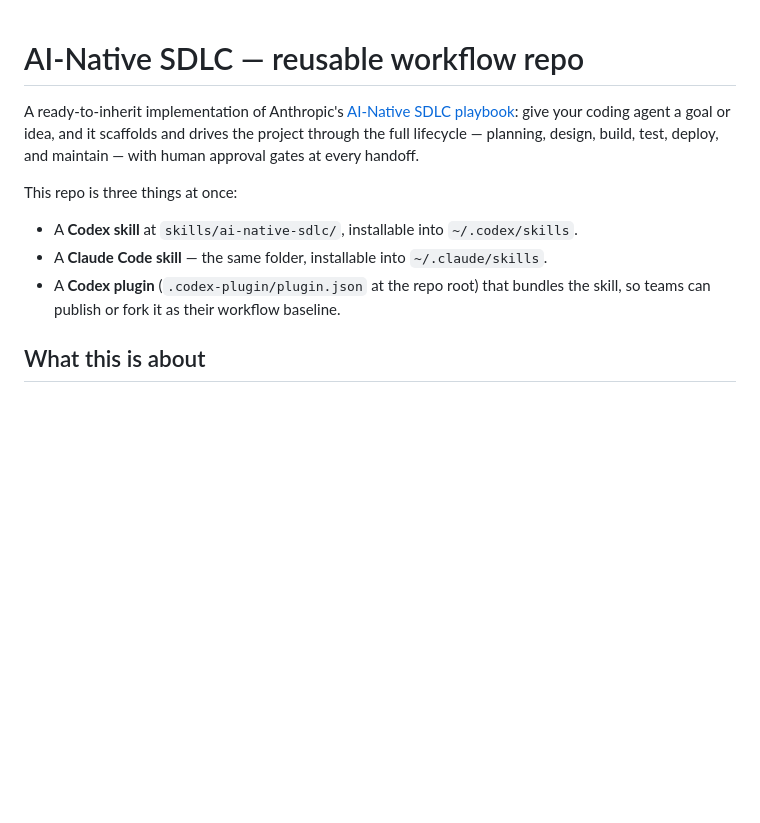
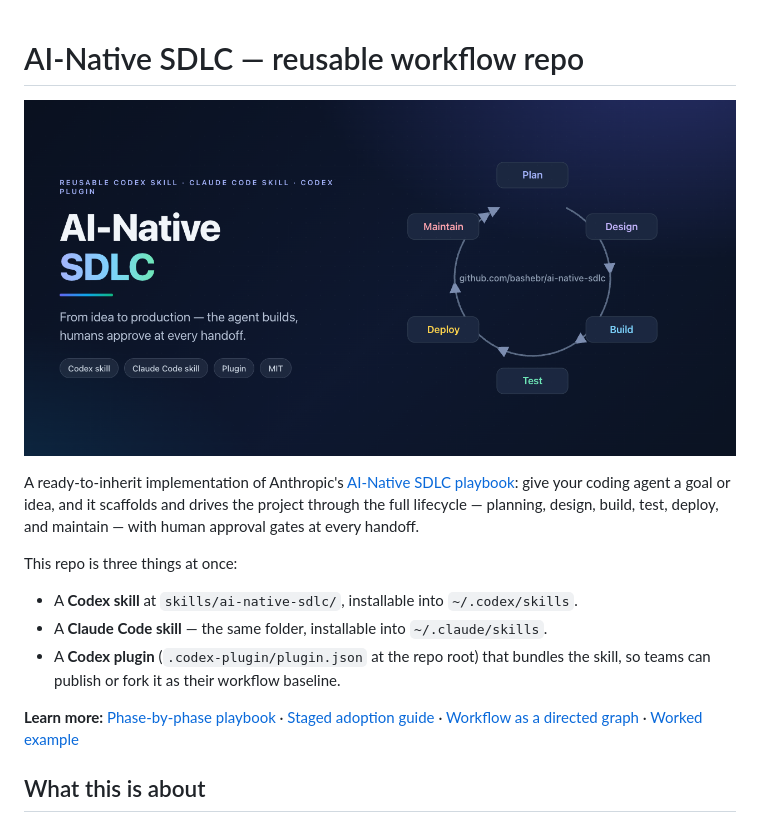
Before and after one commit to LeonardoDB/ai-native-sdlc, a Markdown page: README.md, the part around the change. Drawn GitHub-style; pictures changed too: assets/ai-native-sdlc-banner.png (added); blank space fills up the shorter version.

Commit message:
docs: add repo banner and learn-more links to README

```diff
--- a/README.md
+++ b/README.md
@@ -1,4 +1,6 @@
 # AI-Native SDLC — reusable workflow repo
+
+![AI-Native SDLC workflow loop: Plan → Design → Build → Test → Deploy → Maintain](assets/ai-native-sdlc-banner.png)
 
 A ready-to-inherit implementation of Anthropic's [AI-Native SDLC playbook](https://claude.com/blog/the-ai-native-sdlc-playbook): give your coding agent a goal or idea, and it scaffolds and drives the project through the full lifecycle — planning, design, build, test, deploy, and maintain — with human approval gates at every handoff.
 
@@ -7,6 +9,8 @@ This repo is three things at once:
 - A **Codex skill** at `skills/ai-native-sdlc/`, installable into `~/.codex/skills`.
 - A **Claude Code skill** — the same folder, installable into `~/.claude/skills`.
 - A **Codex plugin** (`.codex-plugin/plugin.json` at the repo root) that bundles the skill, so teams can publish or fork it as their workflow baseline.
+
+**Learn more:** [Phase-by-phase playbook](skills/ai-native-sdlc/references/playbook.md) · [Staged adoption guide](skills/ai-native-sdlc/references/adoption.md) · [Workflow as a directed graph](skills/ai-native-sdlc/references/graph.md) · [Worked example](examples/expense-tracker/)
 
 ## What this is about
 
```
